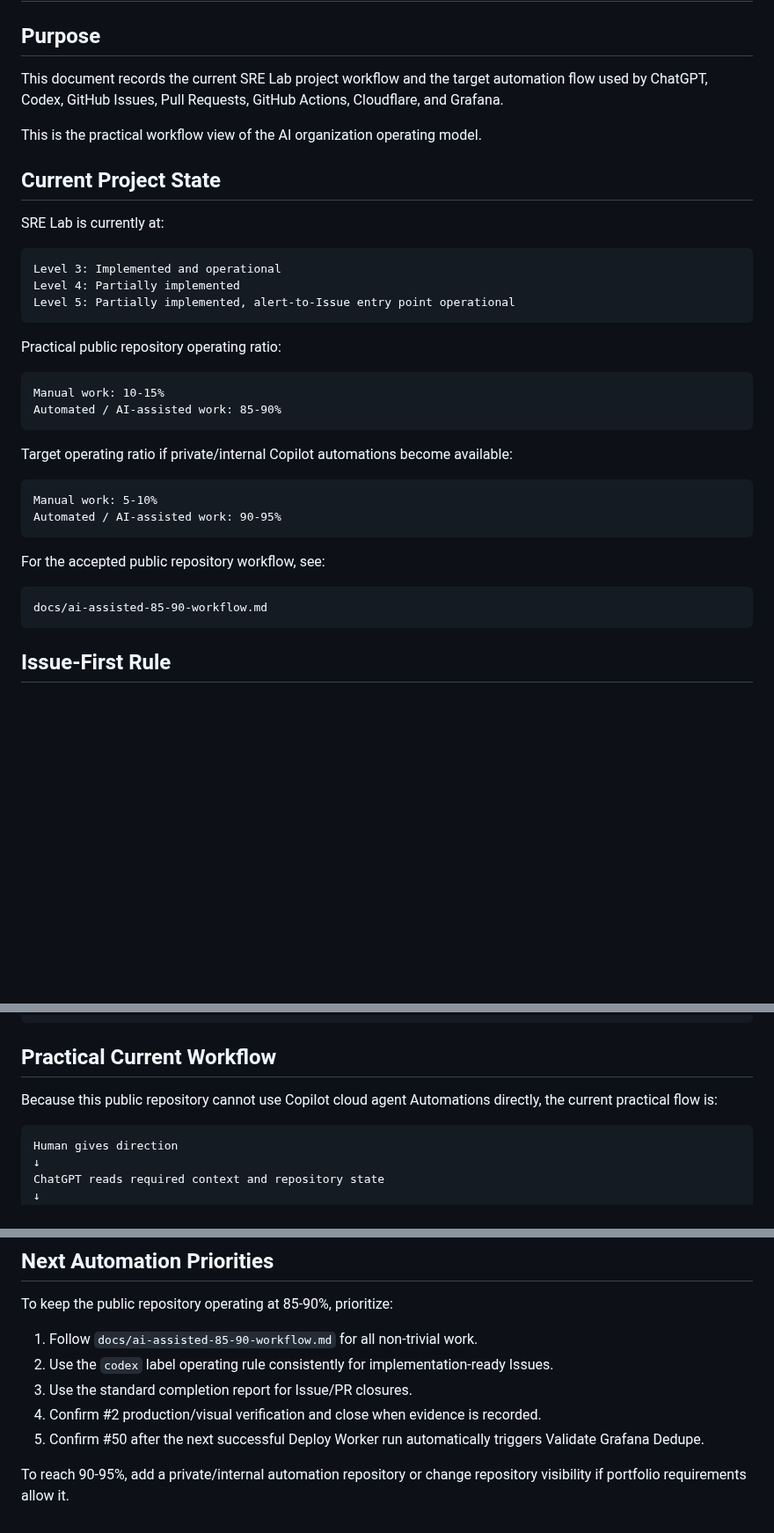
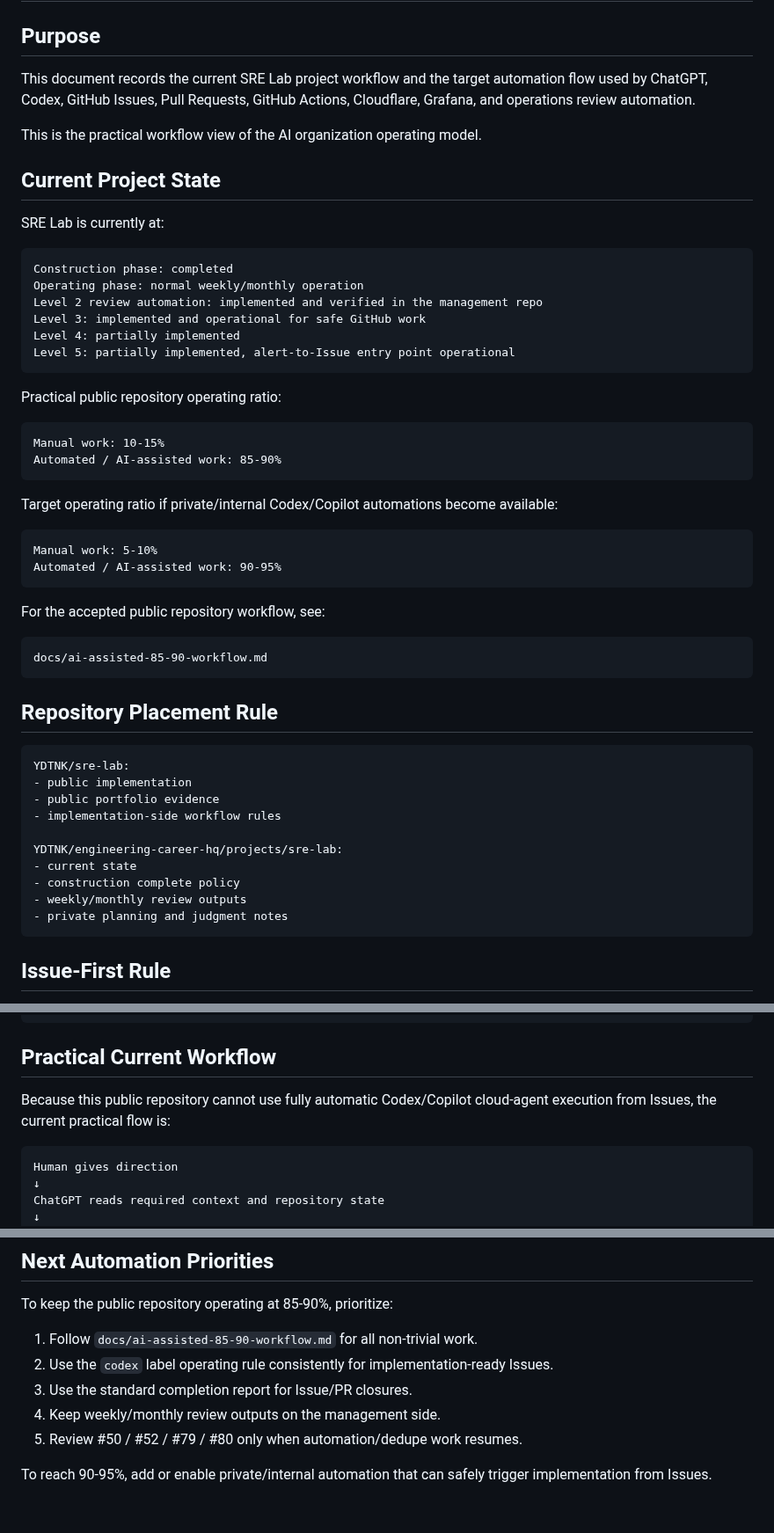
Before and after one commit to YDTNK/sre-lab, a Markdown page: docs/sre-lab-workflow.md, 3 parts joined by grey strips. Shown at 88% size. Rendered like a GitHub page; blank space fills up the shorter version.

Commit message:
Align SRE Lab workflow with operating phase

````diff
--- a/docs/sre-lab-workflow.md
+++ b/docs/sre-lab-workflow.md
@@ -2,7 +2,7 @@
 
 ## Purpose
 
-This document records the current SRE Lab project workflow and the target automation flow used by ChatGPT, Codex, GitHub Issues, Pull Requests, GitHub Actions, Cloudflare, and Grafana.
+This document records the current SRE Lab project workflow and the target automation flow used by ChatGPT, Codex, GitHub Issues, Pull Requests, GitHub Actions, Cloudflare, Grafana, and operations review automation.
 
 This is the practical workflow view of the AI organization operating model.
 
@@ -11,9 +11,12 @@ This is the practical workflow view of the AI organization operating model.
 SRE Lab is currently at:
 
 ```text
-Level 3: Implemented and operational
-Level 4: Partially implemented
-Level 5: Partially implemented, alert-to-Issue entry point operational
+Construction phase: completed
+Operating phase: normal weekly/monthly operation
+Level 2 review automation: implemented and verified in the management repo
+Level 3: implemented and operational for safe GitHub work
+Level 4: partially implemented
+Level 5: partially implemented, alert-to-Issue entry point operational
 ```
 
 Practical public repository operating ratio:
@@ -23,7 +26,7 @@ Manual work: 10-15%
 Automated / AI-assisted work: 85-90%
 ```
 
-Target operating ratio if private/internal Copilot automations become available:
+Target operating ratio if private/internal Codex/Copilot automations become available:
 
 ```text
 Manual work: 5-10%
@@ -34,6 +37,21 @@ For the accepted public repository workflow, see:
 
 ```text
 docs/ai-assisted-85-90-workflow.md
+```
+
+## Repository Placement Rule
+
+```text
+YDTNK/sre-lab:
+- public implementation
+- public portfolio evidence
+- implementation-side workflow rules
+
+YDTNK/engineering-career-hq/projects/sre-lab:
+- current state
+- construction complete policy
+- weekly/monthly review outputs
+- private planning and judgment notes
 ```
 
 ## Issue-First Rule
@@ -105,7 +122,7 @@ Completion report
 
 ## Practical Current Workflow
 
-Because this public repository cannot use Copilot cloud agent Automations directly, the current practical flow is:
+Because this public repository cannot use fully automatic Codex/Copilot cloud-agent execution from Issues, the current practical flow is:
 
 ```text
 Human gives direction
@@ -243,7 +295,7 @@ To keep the public repository operating at 85-90%, prioritize:
 1. Follow `docs/ai-assisted-85-90-workflow.md` for all non-trivial work.
 2. Use the `codex` label operating rule consistently for implementation-ready Issues.
 3. Use the standard completion report for Issue/PR closures.
-4. Confirm #2 production/visual verification and close when evidence is recorded.
-5. Confirm #50 after the next successful Deploy Worker run automatically triggers Validate Grafana Dedupe.
+4. Keep weekly/monthly review outputs on the management side.
+5. Review #50 / #52 / #79 / #80 only when automation/dedupe work resumes.
 
-To reach 90-95%, add a private/internal automation repository or change repository visibility if portfolio requirements allow it.
+To reach 90-95%, add or enable private/internal automation that can safely trigger implementation from Issues.
````
Also changed, not shown: other parts of docs/sre-lab-workflow.md (+44 -10 lines).
